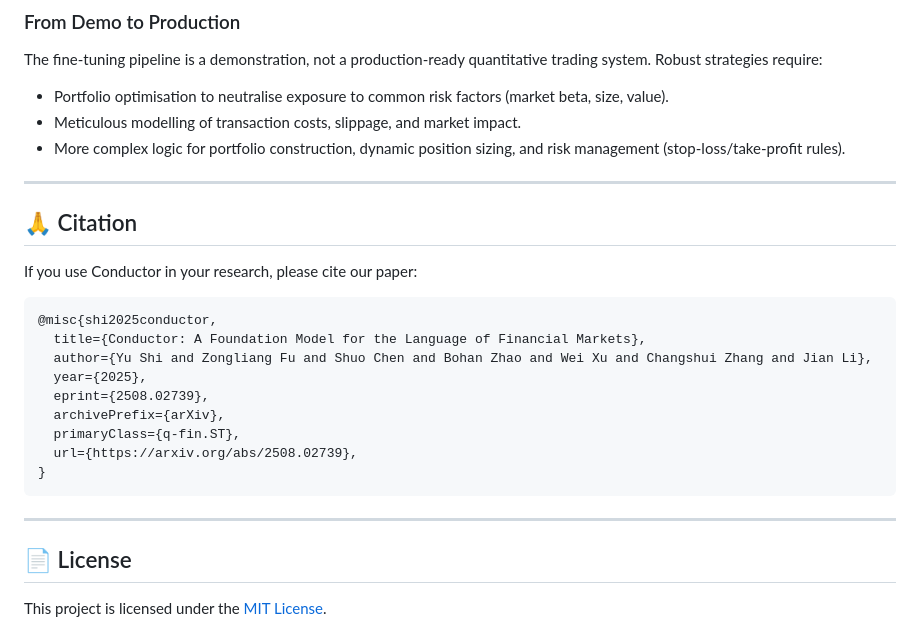
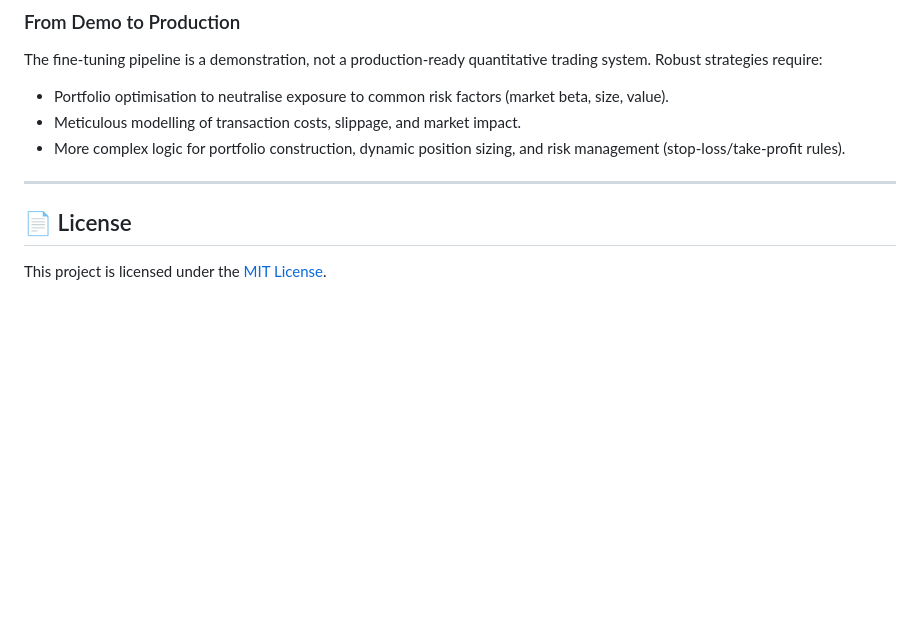
Before and after one commit to Archsec-Emman/Conductor, a Markdown page: README.md, the part around the change. Rendered like a GitHub page; blank space fills up the shorter version.

````diff
--- a/README.md
+++ b/README.md
@@ -341,23 +341,6 @@ The fine‑tuning pipeline is a demonstration, not a production‑ready quantita
 
 ---
 
-## 🙏 Citation
-
-If you use Conductor in your research, please cite our paper:
-
-```bibtex
-@misc{shi2025conductor,
-  title={Conductor: A Foundation Model for the Language of Financial Markets},
-  author={Yu Shi and Zongliang Fu and Shuo Chen and Bohan Zhao and Wei Xu and Changshui Zhang and Jian Li},
-  year={2025},
-  eprint={2508.02739},
-  archivePrefix={arXiv},
-  primaryClass={q-fin.ST},
-  url={https://arxiv.org/abs/2508.02739},
-}
-```
-
----
 
 ## 📄 License
 
````
